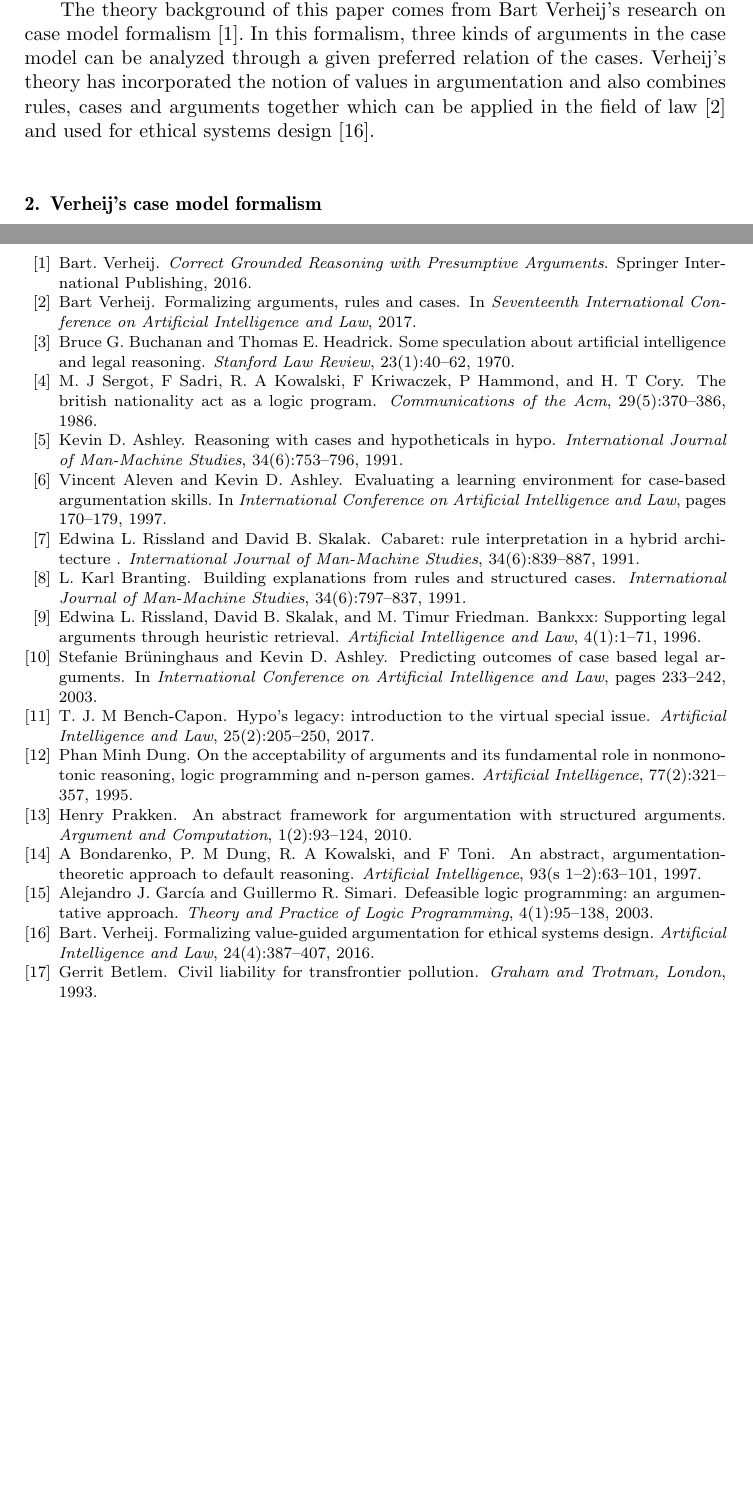
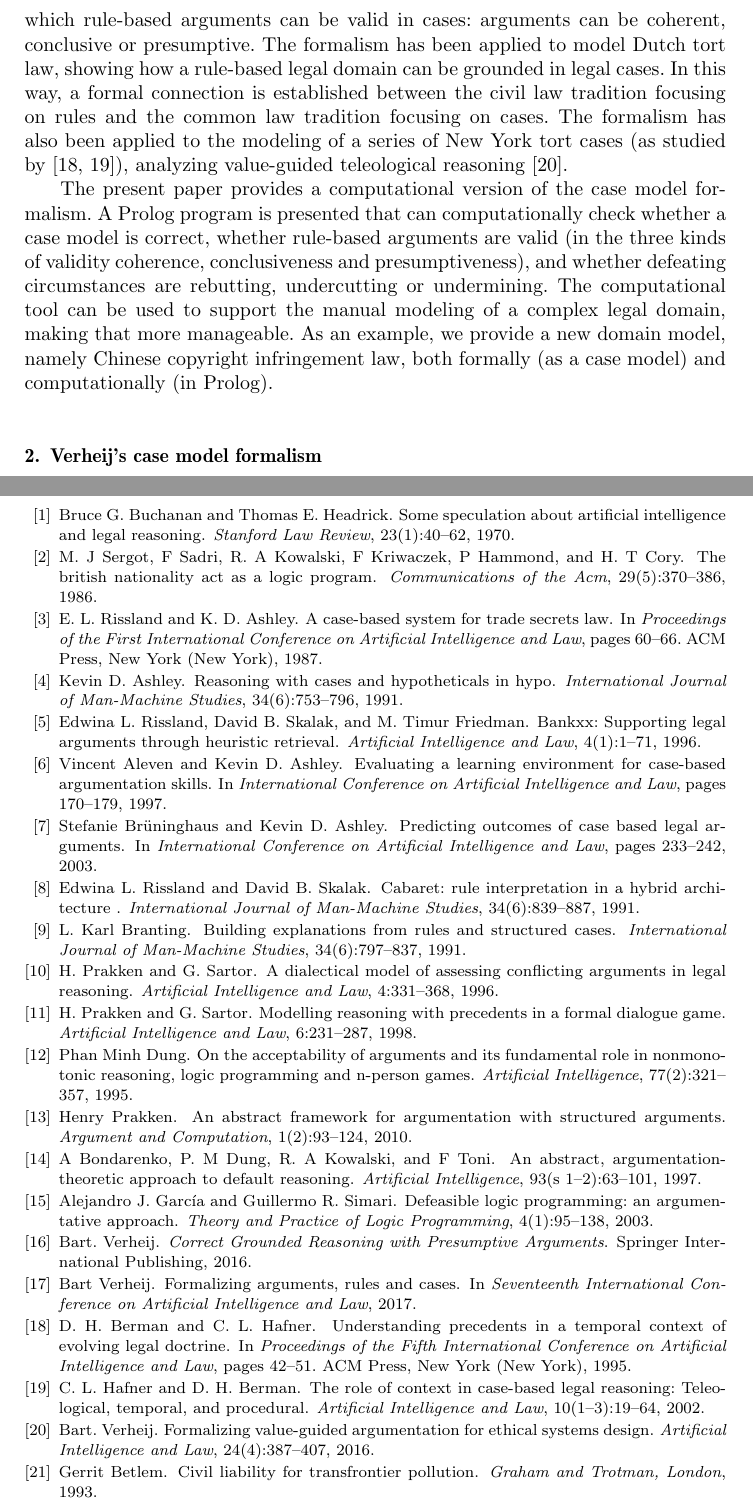
Before and after one commit to bartverheij/jurix2018zheng, a LaTeX document (jurix2018.tex, which reads AIandLaw.bib): two parts of pages 2 and 14 of 14, joined at a grey line, cut at the place of the change, the shorter picture padded with empty space. The pictures show the PDF file jurix2018.pdf that the author committed with the source.

Commit message:
Work on the introduction

```diff
--- a/AIandLaw.bib
+++ b/AIandLaw.bib
@@ -2,0 +4 @@
+  booktitle = {Proceedings of the Third International Conference on Artificial Intelligence and Law},
@@ -3,3 +8,21 @@
+  address = {New York (New York)}
+}
 
-%% Created for Heng Zheng at 2018-08-14 22:43:44 +0800
+@INCOLLECTION{bermanHafner1995,
+  author = {Berman, D. H. and Hafner, C. L.},
+  title = {Understanding Precedents in a Temporal Context of Evolving Legal Doctrine},
+  booktitle = {Proceedings of the Fifth International Conference on Artificial
+	Intelligence and Law},
+  publisher = {ACM Press},
+  year = {1995},
+  pages = {42--51},
+  address = {New York (New York)}
+}
 
+@ARTICLE{hafnerBerman2002,
+  author = {Hafner, C. L. and Berman, D. H.},
+  title = {The Role of Context in Case-Based Legal Reasoning: Teleological, Temporal, and Procedural},
+  journal = {Artificial Intelligence and Law},
+  year = {2002},
+  volume = {10},
+  number = {1--3},
@@ -7,0 +34,4 @@
+  title = {A Dialectical Model of Assessing Conflicting Arguments in Legal Reasoning},
+  journal = {Artificial Intelligence and Law},
+  year = {1996},
+  volume = {4},
@@ -8,0 +43,4 @@
+  title = {Modelling Reasoning with Precedents in a Formal Dialogue Game},
+  journal = {Artificial Intelligence and Law},
+  year = {1998},
+  volume = {6},
@@ -10,3 +52,10 @@
+  title = {A Case-Based System for Trade Secrets Law},
+  booktitle = {Proceedings of the First International Conference on Artificial Intelligence and Law},
+  publisher = {ACM Press},
+  year = {1987},
+  pages = {60--66},
+  address = {New York (New York)}
+}
 
 @book{StateCouncil2015series,
 	Author = {the Legislative Affairs Office of the State Council},
--- a/jurix2018.tex
+++ b/jurix2018.tex
@@ -79,4 +79,4 @@ Artificial Intelligence and Law\sep Rule-based Reasoning\sep Case-based Reasonin
 %\markboth{September 2018\hb}{September 2018\hb}
 
 \section{Introduction}
-\noindent Legal justice requires judges' to give reasonable decisions. As we know, AI technologies can reduce the number of  cases in which people were unjustly charged by verify the rationality and validity of judges' decisions automatically. In the field of AI and law, scholars usually follow three approaches to develop legal reasoning systems, which are case-based reasoning, rule-based reasoning and argument-based reasoning. Verheij's case model formalism \citep{Verheij2016Correct} is a kind of hybrid theory suitable for legal domain \citep{Verheij2017Formalizing} which combines cases, rules and arguments together. This formalism also incorporates ideas from value judgements, it could be used for comparing the arguments implicated in a case model and deciding which argument is more presumptive. However, the models in legal domain based on Verheij's theory often have complex argument structure. For users, it is easy to make mistakes through the original hand-made way during the process of modeling. Thus using a program to verify the model and the arguments implicated by it is necessary.
+\noindent
@@ -83 +90,2 @@ Artificial Intelligence and Law\sep Rule-based Reasoning\sep Case-based Reasonin
 
+The recent case model formalism \citep{Verheij2016Correct} is a hybrid theory showing connections between cases, rules and arguments~\citep{Verheij2017Formalizing}. The formalism defines different ways in which rule-based arguments can be valid in cases: arguments can be coherent, conclusive or presumptive. The formalism has been applied to model Dutch tort law, showing how a rule-based legal domain can be grounded in legal cases. In this way, a formal connection is established between the civil law tradition focusing on rules and the common law tradition focusing on cases. The formalism has also been applied to the modeling of a series of New York tort cases (as studied by~\cite{bermanHafner1995,hafnerBerman2002}), analyzing value-guided teleological reasoning~\citep{Verheij2016Formalizing}.
@@ -87,7 +96,5 @@ In 1980s,  M.J. Sergot\citep{Sergot1986The} implemented British Nationality Act
 
-Another important approach in the researches of legal reasoning is argumentation. Many scholars who follow this path are inspired by the work form P.M. Dung \citep{Dung1995On}. He addressed the abstract argumentation framework, and used a scientific method to argue about the acceptability of arguments. The scholars inspired by Dung developed various argument-based reasoning system, such as ASPIC+ \citep{Prakken2010An}, ABA \citep{Bondarenko1997An} and DeLP \citep{Garcia2003Defeasible}.
-
-The theory background of this paper comes from Bart Verheij's research on case model formalism \citep{Verheij2016Correct}. In this formalism, three kinds of arguments in the case model can be analyzed through a given preferred relation of the cases. Verheij's theory has incorporated the notion of values in argumentation and also combines rules, cases and arguments together which can be applied in the field of law \citep{Verheij2017Formalizing} and used for ethical systems design \citep{Verheij2016Formalizing}.
+The present paper provides a computational version of the case model formalism. A Prolog program is presented that can computationally check whether a case model is correct, whether rule-based arguments are valid (in the three kinds of validity coherence, conclusiveness and presumptiveness), and whether defeating circumstances are rebutting, undercutting or undermining. The computational tool can be used to support the manual modeling of a complex legal domain, making that more manageable. As an example, we provide a new domain model, namely Chinese copyright infringement law, both formally (as a case model) and computationally (in Prolog).
 
 \section{Verheij's case model formalism}
 
```
Also changed, not shown: jurix2018.pdf, AIandLaw.bib (21 more changed lines), jurix2018.tex (12 more changed lines), 2 other files.
